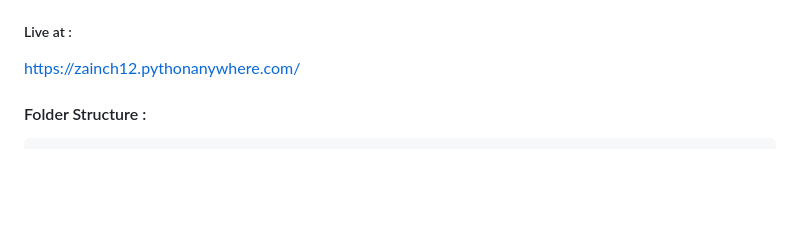
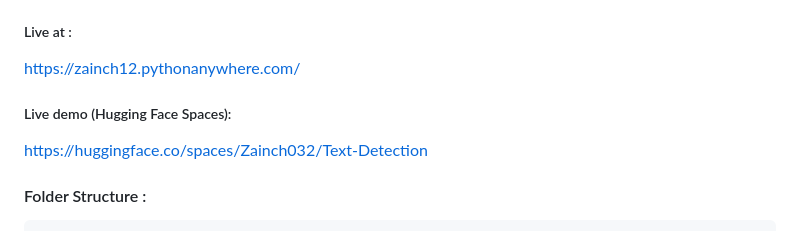
Before and after one commit to Zainch032/Text-Detection, a Markdown page: README.md, the part around the change. Drawn GitHub-style; blank space fills up the shorter version.

```diff
--- a/README.md
+++ b/README.md
@@ -93,6 +93,10 @@ docker run -p 7860:7860 text-detection-app
 
   https://zainch12.pythonanywhere.com/
 
+##### Live demo (Hugging Face Spaces):
+
+  https://huggingface.co/spaces/Zainch032/Text-Detection
+
 
 #### Folder Structure :
 
```
